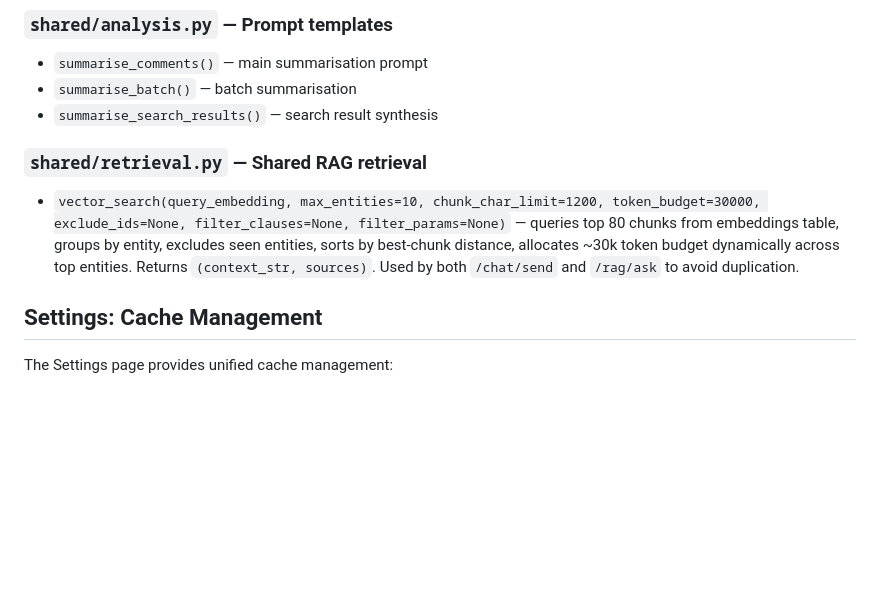
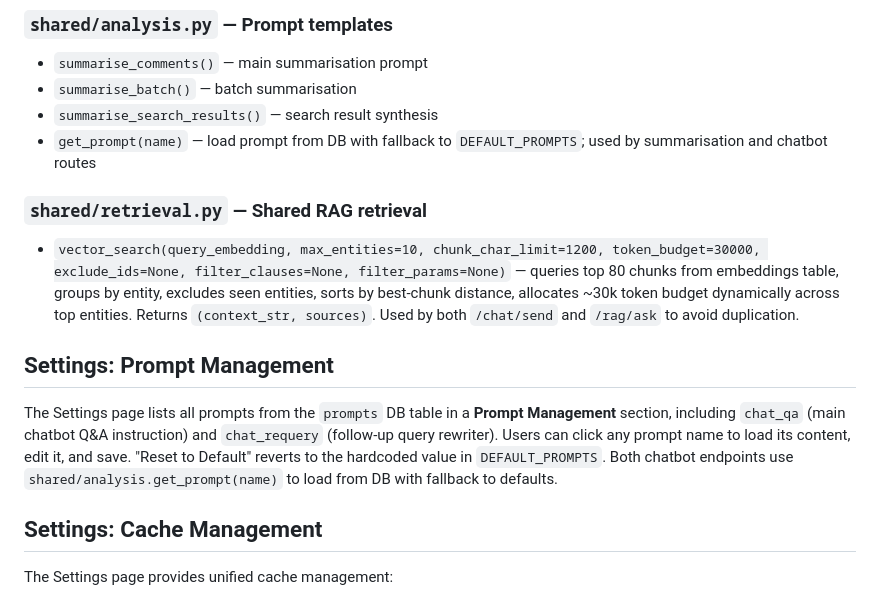
Before and after one commit to cjwinty/TP_Summary_web, a Markdown page: AGENTS.md, the part around the change. Drawn GitHub-style; blank space fills up the shorter version.

Commit message:
Document Settings: Prompt Management section for chatbot prompts

```diff
--- a/AGENTS.md
+++ b/AGENTS.md
@@ -207,9 +207,14 @@ All routes are defined under their respective router in `routes/`. The `main.py`
 - `summarise_comments()` — main summarisation prompt
 - `summarise_batch()` — batch summarisation
 - `summarise_search_results()` — search result synthesis
+- `get_prompt(name)` — load prompt from DB with fallback to `DEFAULT_PROMPTS`; used by summarisation and chatbot routes
 
 ### `shared/retrieval.py` — Shared RAG retrieval
 - `vector_search(query_embedding, max_entities=10, chunk_char_limit=1200, token_budget=30000, exclude_ids=None, filter_clauses=None, filter_params=None)` — queries top 80 chunks from embeddings table, groups by entity, excludes seen entities, sorts by best-chunk distance, allocates ~30k token budget dynamically across top entities. Returns `(context_str, sources)`. Used by both `/chat/send` and `/rag/ask` to avoid duplication.
+
+## Settings: Prompt Management
+
+The Settings page lists all prompts from the `prompts` DB table in a **Prompt Management** section, including `chat_qa` (main chatbot Q&A instruction) and `chat_requery` (follow-up query rewriter). Users can click any prompt name to load its content, edit it, and save. "Reset to Default" reverts to the hardcoded value in `DEFAULT_PROMPTS`. Both chatbot endpoints use `shared/analysis.get_prompt(name)` to load from DB with fallback to defaults.
 
 ## Settings: Cache Management
 
```
